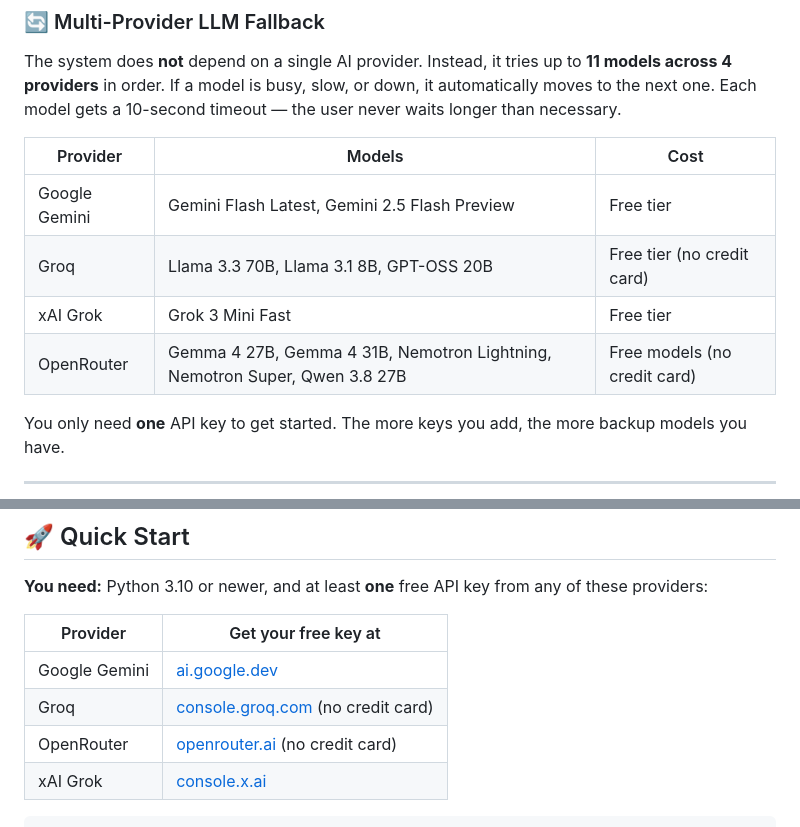
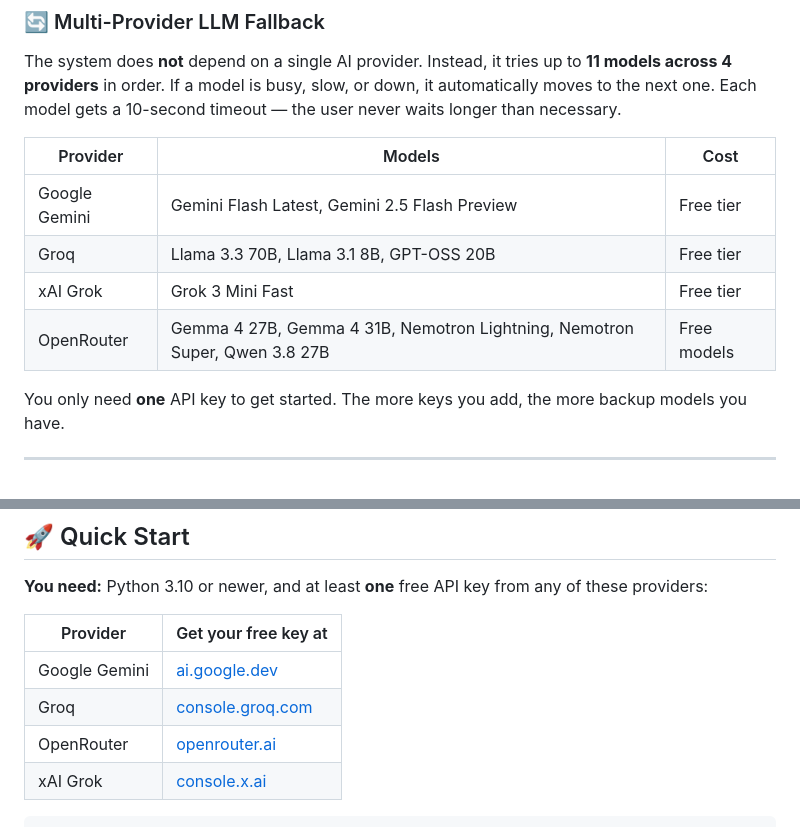
Before and after one commit to rakib-506/ai-knowledge-chatbot, a Markdown page: README (1).md, 2 parts joined by grey strips. Rendered like a GitHub page.

Commit message:
Fix formatting in README for provider details

````diff
--- a/README (1).md
+++ b/README (1).md
@@ -58,9 +58,9 @@ The system does **not** depend on a single AI provider. Instead, it tries up to
 | Provider | Models | Cost |
 | --- | --- | --- |
 | Google Gemini | Gemini Flash Latest, Gemini 2.5 Flash Preview | Free tier |
-| Groq | Llama 3.3 70B, Llama 3.1 8B, GPT-OSS 20B | Free tier (no credit card) |
+| Groq | Llama 3.3 70B, Llama 3.1 8B, GPT-OSS 20B | Free tier |
 | xAI Grok | Grok 3 Mini Fast | Free tier |
-| OpenRouter | Gemma 4 27B, Gemma 4 31B, Nemotron Lightning, Nemotron Super, Qwen 3.8 27B | Free models (no credit card) |
+| OpenRouter | Gemma 4 27B, Gemma 4 31B, Nemotron Lightning, Nemotron Super, Qwen 3.8 27B | Free models |
 
 You only need **one** API key to get started. The more keys you add, the more backup models you have.
 
@@ -144,8 +144,8 @@ The `knowledge_base/` folder has a sample help desk for a **fictional** universi
 | Provider | Get your free key at |
 | --- | --- |
 | Google Gemini | [ai.google.dev](https://ai.google.dev) |
-| Groq | [console.groq.com](https://console.groq.com) (no credit card) |
-| OpenRouter | [openrouter.ai](https://openrouter.ai) (no credit card) |
+| Groq | [console.groq.com](https://console.groq.com)  |
+| OpenRouter | [openrouter.ai](https://openrouter.ai)  |
 | xAI Grok | [console.x.ai](https://console.x.ai) |
 
 ```bash
````
